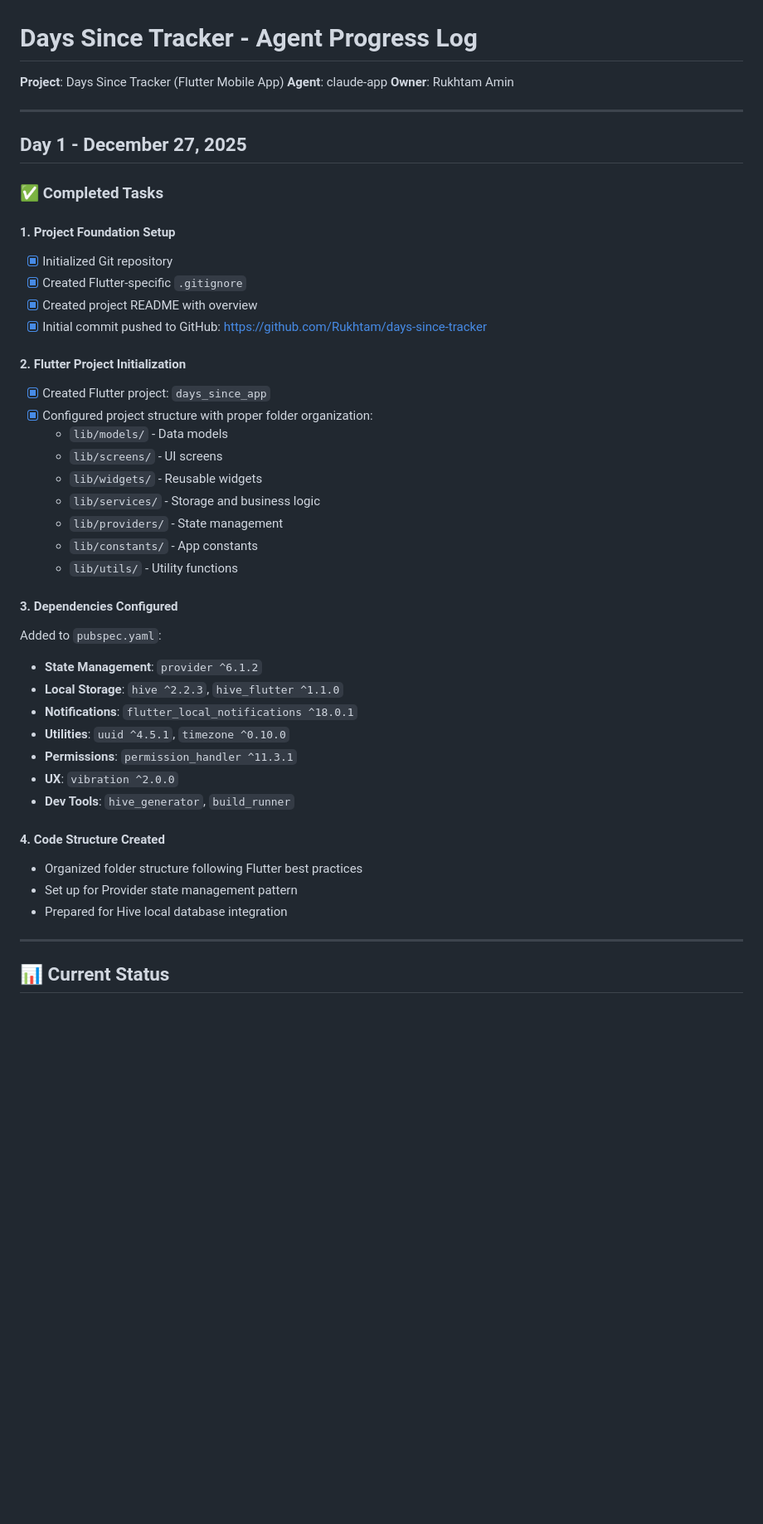
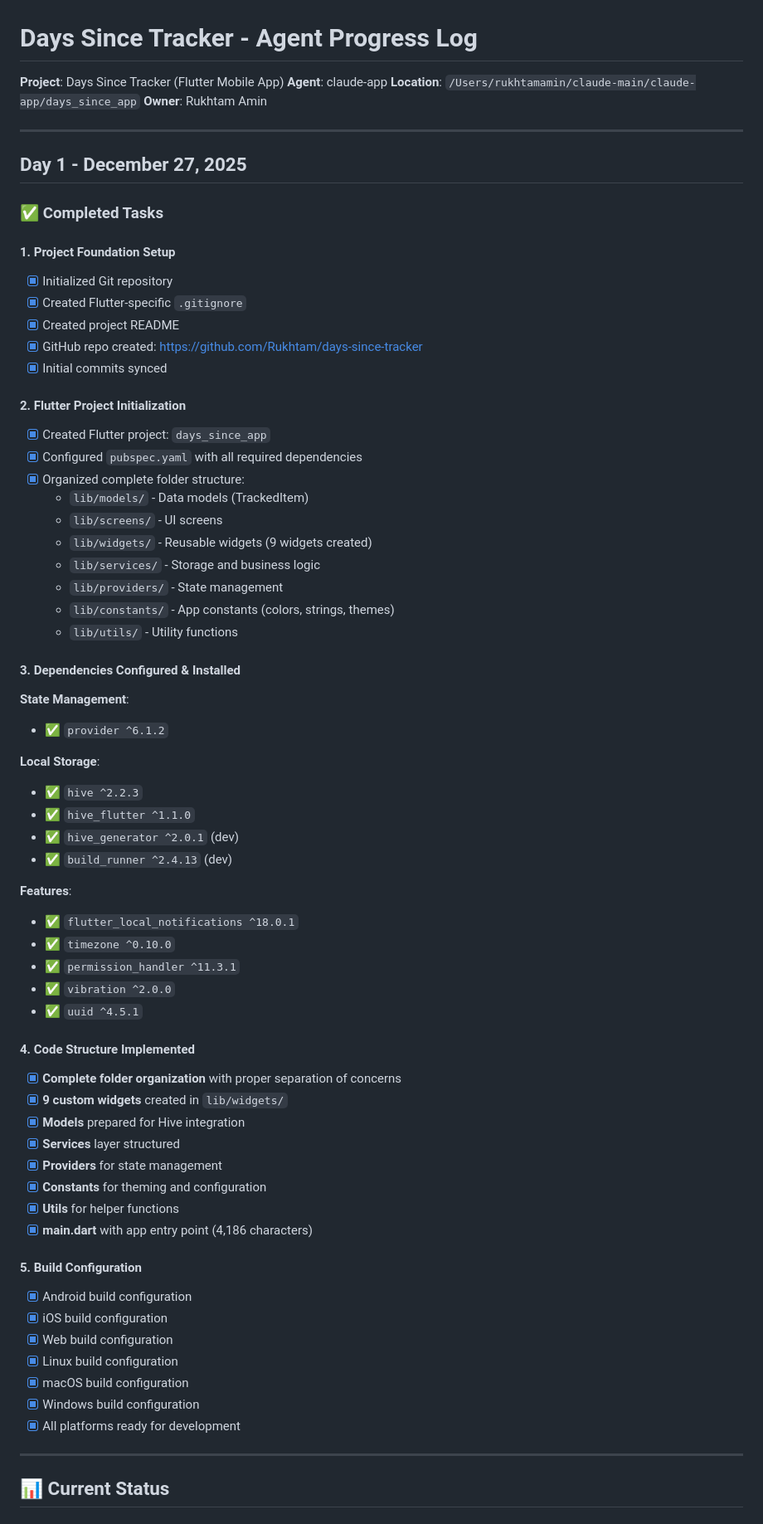
Before and after one commit to Rukhtam/days-since-tracker, a Markdown page: AGENT-PROGRESS.md, the part around one of its changes. Shown at 83% size. GitHub-like rendering; blank space fills up the shorter version.

```diff
--- a/AGENT-PROGRESS.md
+++ b/AGENT-PROGRESS.md
@@ -2,6 +2,7 @@
 
 **Project**: Days Since Tracker (Flutter Mobile App)
 **Agent**: claude-app
+**Location**: `/Users/rukhtamamin/claude-main/claude-app/days_since_app`
 **Owner**: Rukhtam Amin
 
 ---
@@ -13,34 +14,57 @@
 #### 1. Project Foundation Setup
 - [x] Initialized Git repository
 - [x] Created Flutter-specific `.gitignore`
-- [x] Created project README with overview
-- [x] Initial commit pushed to GitHub: https://github.com/Rukhtam/days-since-tracker
+- [x] Created project README
+- [x] GitHub repo created: https://github.com/Rukhtam/days-since-tracker
+- [x] Initial commits synced
 
 #### 2. Flutter Project Initialization
 - [x] Created Flutter project: `days_since_app`
-- [x] Configured project structure with proper folder organization:
-  - `lib/models/` - Data models
+- [x] Configured `pubspec.yaml` with all required dependencies
+- [x] Organized complete folder structure:
+  - `lib/models/` - Data models (TrackedItem)
   - `lib/screens/` - UI screens
-  - `lib/widgets/` - Reusable widgets
+  - `lib/widgets/` - Reusable widgets (9 widgets created)
   - `lib/services/` - Storage and business logic
   - `lib/providers/` - State management
-  - `lib/constants/` - App constants
+  - `lib/constants/` - App constants (colors, strings, themes)
   - `lib/utils/` - Utility functions
 
-#### 3. Dependencies Configured
-Added to `pubspec.yaml`:
-- **State Management**: `provider ^6.1.2`
-- **Local Storage**: `hive ^2.2.3`, `hive_flutter ^1.1.0`
-- **Notifications**: `flutter_local_notifications ^18.0.1`
-- **Utilities**: `uuid ^4.5.1`, `timezone ^0.10.0`
-- **Permissions**: `permission_handler ^11.3.1`
-- **UX**: `vibration ^2.0.0`
-- **Dev Tools**: `hive_generator`, `build_runner`
+#### 3. Dependencies Configured & Installed
+**State Management**:
+- ✅ `provider ^6.1.2`
 
-#### 4. Code Structure Created
-- Organized folder structure following Flutter best practices
-- Set up for Provider state management pattern
-- Prepared for Hive local database integration
+**Local Storage**:
+- ✅ `hive ^2.2.3`
+- ✅ `hive_flutter ^1.1.0`
+- ✅ `hive_generator ^2.0.1` (dev)
+- ✅ `build_runner ^2.4.13` (dev)
+
+**Features**:
+- ✅ `flutter_local_notifications ^18.0.1`
+- ✅ `timezone ^0.10.0`
+- ✅ `permission_handler ^11.3.1`
+- ✅ `vibration ^2.0.0`
+- ✅ `uuid ^4.5.1`
+
+#### 4. Code Structure Implemented
+- [x] **Complete folder organization** with proper separation of concerns
+- [x] **9 custom widgets** created in `lib/widgets/`
+- [x] **Models** prepared for Hive integration
+- [x] **Services** layer structured
+- [x] **Providers** for state management
+- [x] **Constants** for theming and configuration
+- [x] **Utils** for helper functions
+- [x] **main.dart** with app entry point (4,186 characters)
+
+#### 5. Build Configuration
+- [x] Android build configuration
+- [x] iOS build configuration
+- [x] Web build configuration
+- [x] Linux build configuration
+- [x] macOS build configuration
+- [x] Windows build configuration
+- [x] All platforms ready for development
 
 ---
 
```
Also changed, not shown: other parts of AGENT-PROGRESS.md (+113 -37 lines).
